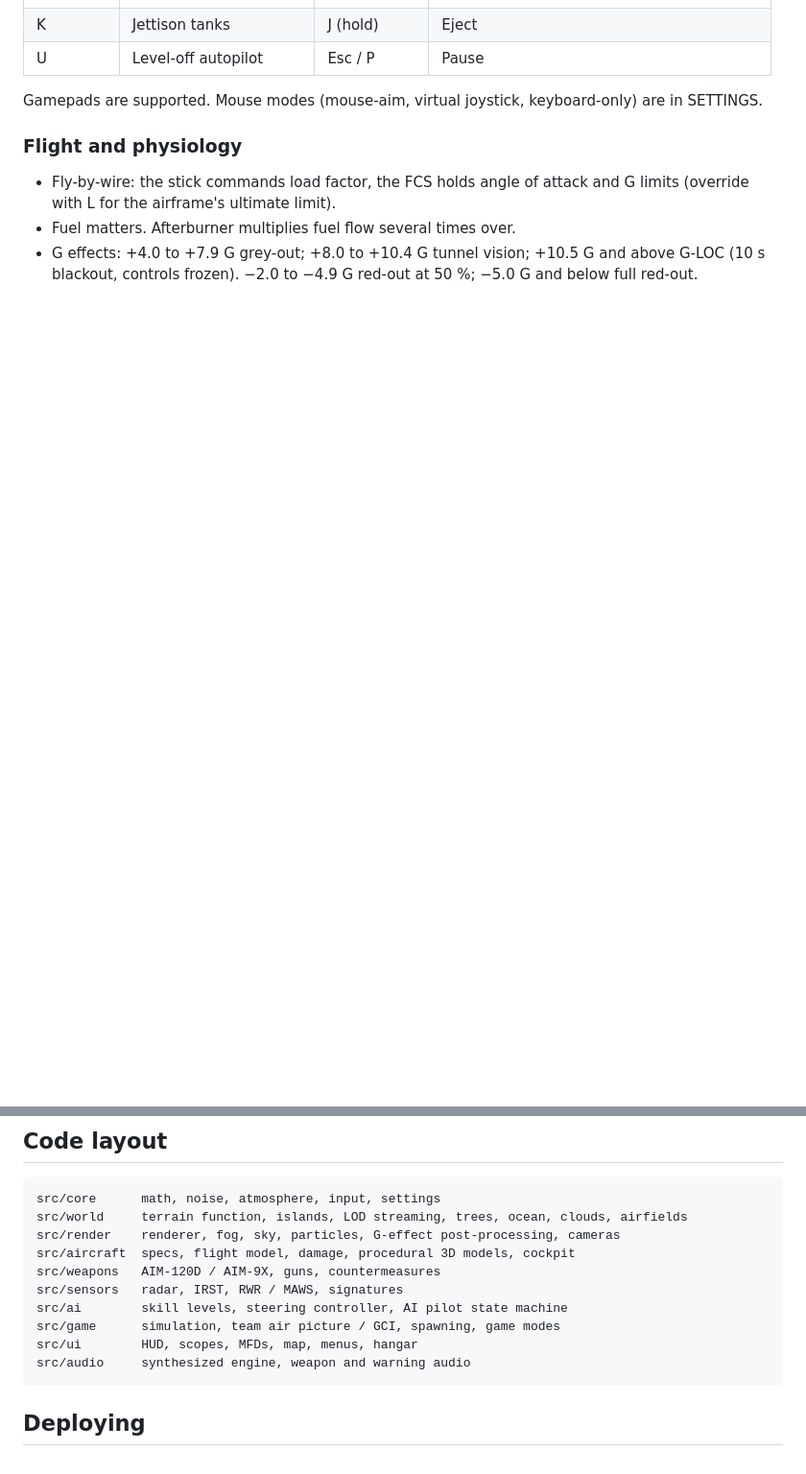
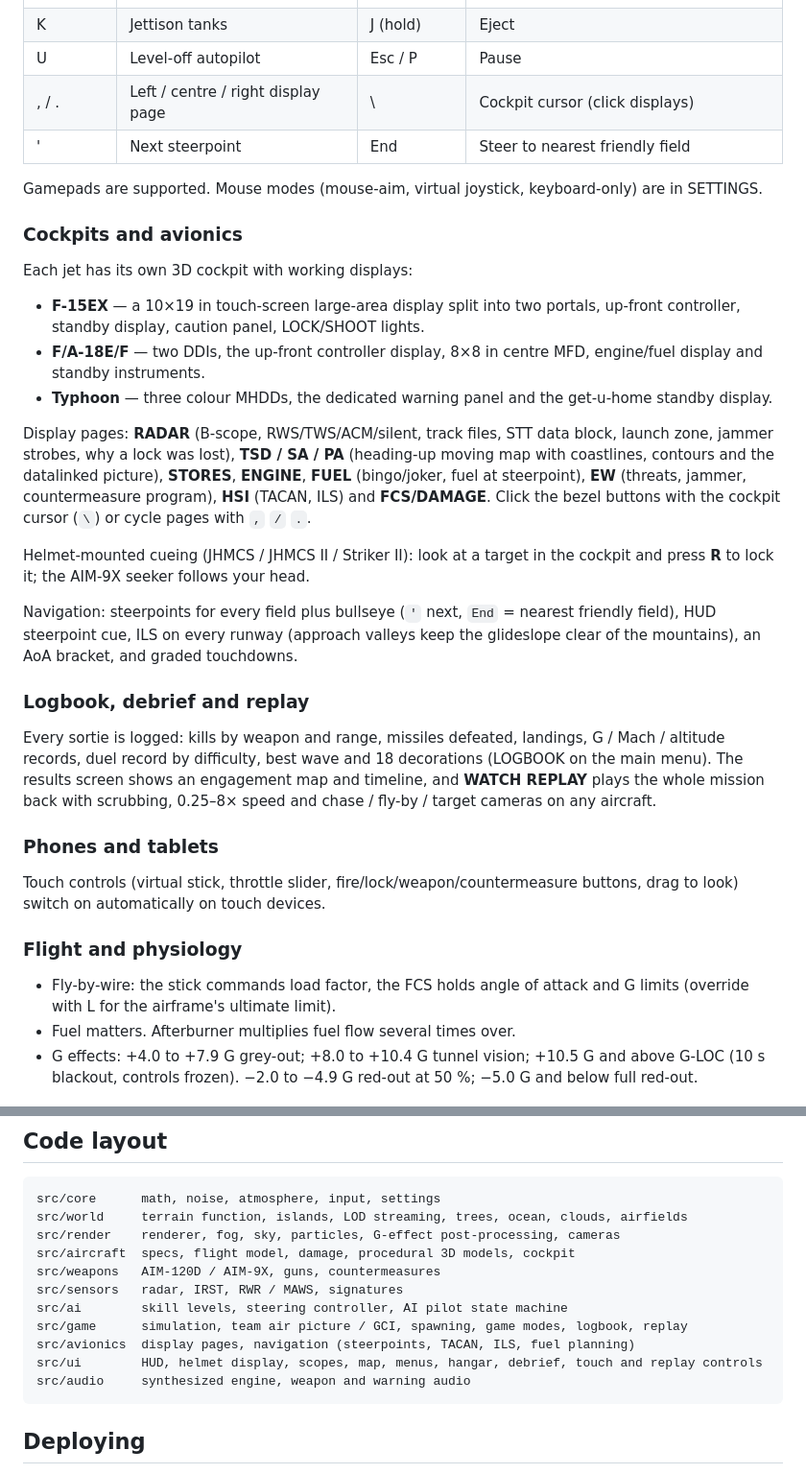
Before and after one commit to rowan-beep/destroy-the-claude-limit, a Markdown page: README.md, 2 parts joined by grey strips. Shown at 96% size. Drawn GitHub-style; blank space fills up the shorter version.

Commit message:
README: document cockpits, avionics, navigation, logbook, replay and touch controls
Co-Authored-By: Claude Opus 5.5 <noreply@anthropic.com>
Claude-Session: https://claude.ai/code/session_016vKMNuaBYMCmP8z1GmPtoh

````diff
--- a/README.md
+++ b/README.md
@@ -80,9 +80,50 @@ behind the Samos ridge, and so can the AI.
 | M | Theater map | H | Rearm & refuel (stopped at a friendly base) |
 | K | Jettison tanks | J (hold) | Eject |
 | U | Level-off autopilot | Esc / P | Pause |
+| , / . | Left / centre / right display page | \\ | Cockpit cursor (click displays) |
+| ' | Next steerpoint | End | Steer to nearest friendly field |
 
 Gamepads are supported. Mouse modes (mouse-aim, virtual joystick, keyboard-only)
 are in SETTINGS.
+
+### Cockpits and avionics
+
+Each jet has its own 3D cockpit with working displays:
+
+- **F-15EX** — a 10×19 in touch-screen large-area display split into two
+  portals, up-front controller, standby display, caution panel, LOCK/SHOOT lights.
+- **F/A-18E/F** — two DDIs, the up-front controller display, 8×8 in centre MFD,
+  engine/fuel display and standby instruments.
+- **Typhoon** — three colour MHDDs, the dedicated warning panel and the
+  get-u-home standby display.
+
+Display pages: **RADAR** (B-scope, RWS/TWS/ACM/silent, track files, STT data
+block, launch zone, jammer strobes, why a lock was lost), **TSD / SA / PA**
+(heading-up moving map with coastlines, contours and the datalinked picture),
+**STORES**, **ENGINE**, **FUEL** (bingo/joker, fuel at steerpoint), **EW**
+(threats, jammer, countermeasure program), **HSI** (TACAN, ILS) and
+**FCS/DAMAGE**. Click the bezel buttons with the cockpit cursor (`\`) or cycle
+pages with `,` `/` `.`.
+
+Helmet-mounted cueing (JHMCS / JHMCS II / Striker II): look at a target in the
+cockpit and press **R** to lock it; the AIM-9X seeker follows your head.
+
+Navigation: steerpoints for every field plus bullseye (`'` next, `End` = nearest
+friendly field), HUD steerpoint cue, ILS on every runway (approach valleys keep
+the glideslope clear of the mountains), an AoA bracket, and graded touchdowns.
+
+### Logbook, debrief and replay
+
+Every sortie is logged: kills by weapon and range, missiles defeated, landings,
+G / Mach / altitude records, duel record by difficulty, best wave and 18
+decorations (LOGBOOK on the main menu). The results screen shows an engagement
+map and timeline, and **WATCH REPLAY** plays the whole mission back with
+scrubbing, 0.25–8× speed and chase / fly-by / target cameras on any aircraft.
+
+### Phones and tablets
+
+Touch controls (virtual stick, throttle slider, fire/lock/weapon/countermeasure
+buttons, drag to look) switch on automatically on touch devices.
 
 ### Flight and physiology
 
@@ -103,8 +144,9 @@ src/aircraft  specs, flight model, damage, procedural 3D models, cockpit
 src/weapons   AIM-120D / AIM-9X, guns, countermeasures
 src/sensors   radar, IRST, RWR / MAWS, signatures
 src/ai        skill levels, steering controller, AI pilot state machine
-src/game      simulation, team air picture / GCI, spawning, game modes
-src/ui        HUD, scopes, MFDs, map, menus, hangar
+src/game      simulation, team air picture / GCI, spawning, game modes, logbook, replay
+src/avionics  display pages, navigation (steerpoints, TACAN, ILS, fuel planning)
+src/ui        HUD, helmet display, scopes, map, menus, hangar, debrief, touch and replay controls
 src/audio     synthesized engine, weapon and warning audio
 ```
 
````
